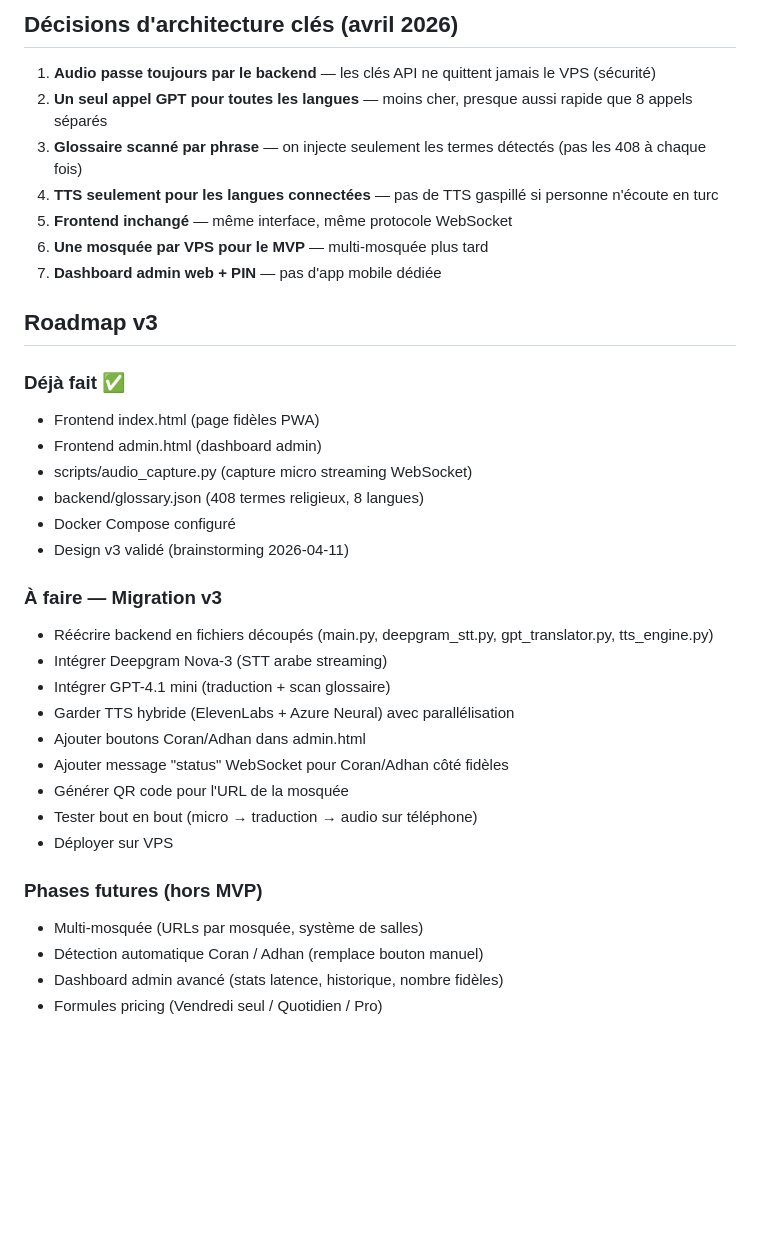
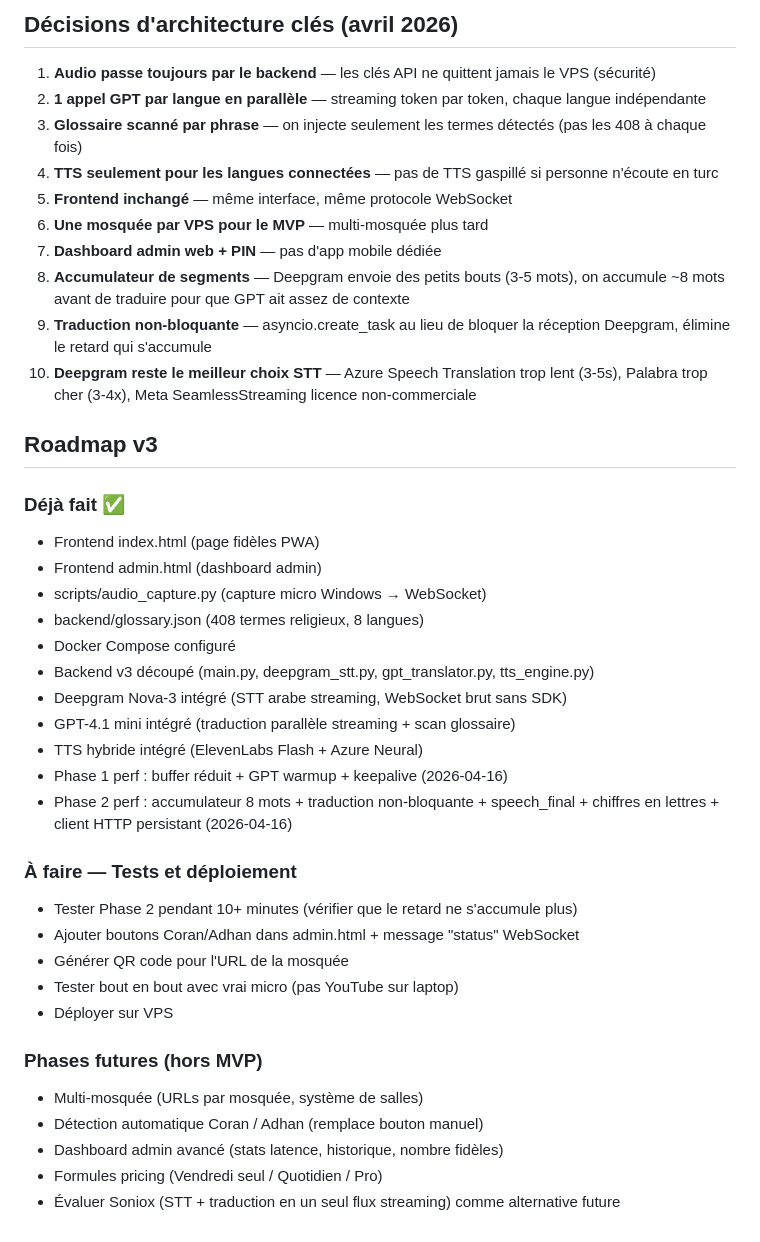
Before and after one commit to bensalemayb-bot/kutbabox, a Markdown page: CLAUDE.md, the part around one of its changes. GitHub-like rendering; blank space fills up the shorter version.

```diff
--- a/CLAUDE.md
+++ b/CLAUDE.md
@@ -191,32 +201,36 @@ azure-cognitiveservices-speech>=1.40.0
 
 ## Décisions d'architecture clés (avril 2026)
 1. **Audio passe toujours par le backend** — les clés API ne quittent jamais le VPS (sécurité)
-2. **Un seul appel GPT pour toutes les langues** — moins cher, presque aussi rapide que 8 appels séparés
+2. **1 appel GPT par langue en parallèle** — streaming token par token, chaque langue indépendante
 3. **Glossaire scanné par phrase** — on injecte seulement les termes détectés (pas les 408 à chaque fois)
 4. **TTS seulement pour les langues connectées** — pas de TTS gaspillé si personne n'écoute en turc
 5. **Frontend inchangé** — même interface, même protocole WebSocket
 6. **Une mosquée par VPS pour le MVP** — multi-mosquée plus tard
 7. **Dashboard admin web + PIN** — pas d'app mobile dédiée
+8. **Accumulateur de segments** — Deepgram envoie des petits bouts (3-5 mots), on accumule ~8 mots avant de traduire pour que GPT ait assez de contexte
+9. **Traduction non-bloquante** — asyncio.create_task au lieu de bloquer la réception Deepgram, élimine le retard qui s'accumule
+10. **Deepgram reste le meilleur choix STT** — Azure Speech Translation trop lent (3-5s), Palabra trop cher (3-4x), Meta SeamlessStreaming licence non-commerciale
 
 ## Roadmap v3
 
 ### Déjà fait ✅
 - Frontend index.html (page fidèles PWA)
 - Frontend admin.html (dashboard admin)
-- scripts/audio_capture.py (capture micro streaming WebSocket)
+- scripts/audio_capture.py (capture micro Windows → WebSocket)
 - backend/glossary.json (408 termes religieux, 8 langues)
 - Docker Compose configuré
-- Design v3 validé (brainstorming 2026-04-11)
+- Backend v3 découpé (main.py, deepgram_stt.py, gpt_translator.py, tts_engine.py)
+- Deepgram Nova-3 intégré (STT arabe streaming, WebSocket brut sans SDK)
+- GPT-4.1 mini intégré (traduction parallèle streaming + scan glossaire)
+- TTS hybride intégré (ElevenLabs Flash + Azure Neural)
+- Phase 1 perf : buffer réduit + GPT warmup + keepalive (2026-04-16)
+- Phase 2 perf : accumulateur 8 mots + traduction non-bloquante + speech_final + chiffres en lettres + client HTTP persistant (2026-04-16)
 
-### À faire — Migration v3
-- Réécrire backend en fichiers découpés (main.py, deepgram_stt.py, gpt_translator.py, tts_engine.py)
-- Intégrer Deepgram Nova-3 (STT arabe streaming)
-- Intégrer GPT-4.1 mini (traduction + scan glossaire)
-- Garder TTS hybride (ElevenLabs + Azure Neural) avec parallélisation
-- Ajouter boutons Coran/Adhan dans admin.html
-- Ajouter message "status" WebSocket pour Coran/Adhan côté fidèles
+### À faire — Tests et déploiement
+- Tester Phase 2 pendant 10+ minutes (vérifier que le retard ne s'accumule plus)
+- Ajouter boutons Coran/Adhan dans admin.html + message "status" WebSocket
 - Générer QR code pour l'URL de la mosquée
-- Tester bout en bout (micro → traduction → audio sur téléphone)
+- Tester bout en bout avec vrai micro (pas YouTube sur laptop)
 - Déployer sur VPS
 
 ### Phases futures (hors MVP)
@@ -224,3 +238,4 @@ azure-cognitiveservices-speech>=1.40.0
 - Détection automatique Coran / Adhan (remplace bouton manuel)
 - Dashboard admin avancé (stats latence, historique, nombre fidèles)
 - Formules pricing (Vendredi seul / Quotidien / Pro)
+- Évaluer Soniox (STT + traduction en un seul flux streaming) comme alternative future
```
Also changed, not shown: other parts of CLAUDE.md (+25 -15 lines).
